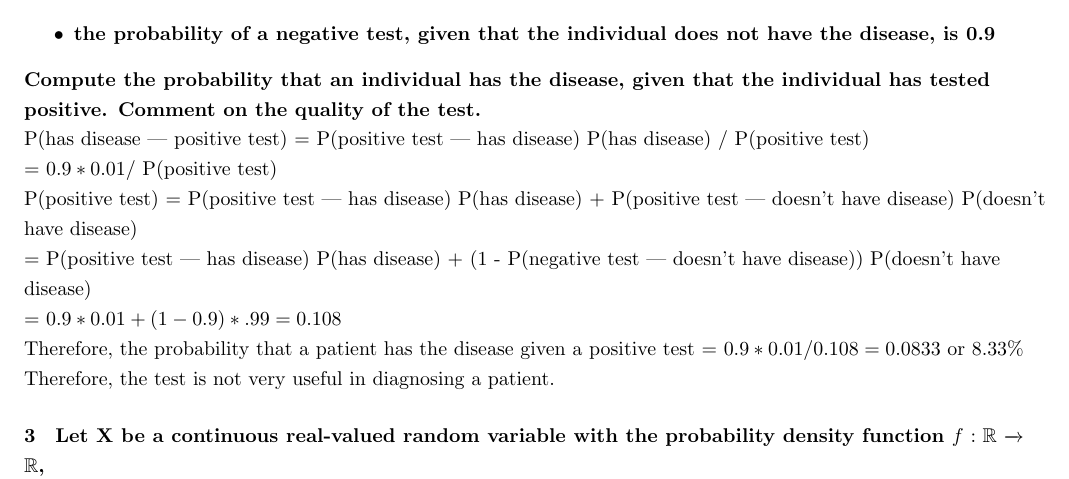
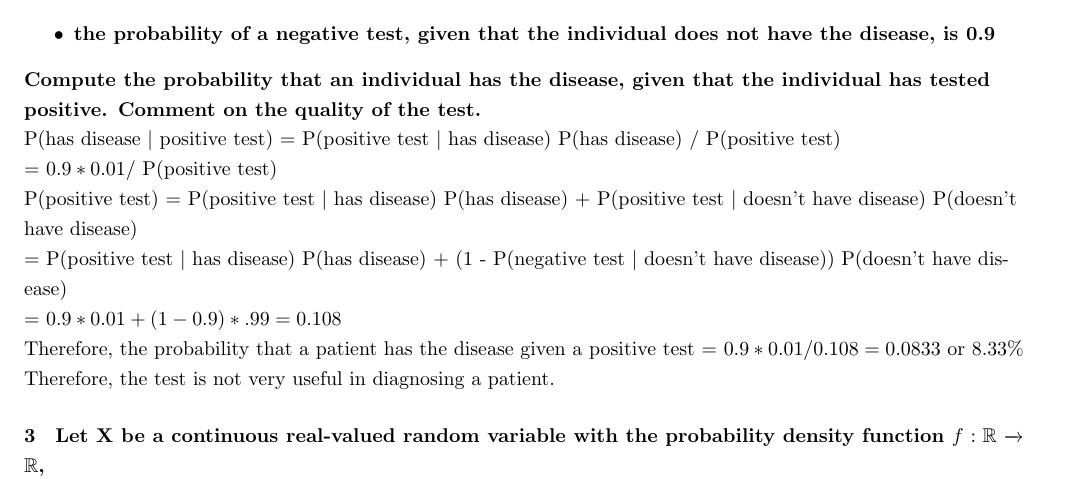
Before and after one commit to rjn01/statistics2024, a LaTeX problem sheet (HW1/hw1.tex): part of page 1 of 2, cut so that both start at the same text. Compiled offline with pdfLaTeX.

Commit message:
fix vertical line rendering

```diff
--- a/HW1/hw1.tex
+++ b/HW1/hw1.tex
@@ -50,10 +50,10 @@
 \end{itemize}
 Compute the probability that an individual has the disease, given that the
 individual has tested positive. Comment on the quality of the test.}\\
-P(has disease | positive test) = P(positive test | has disease) P(has disease) / P(positive test)\\
+P(has disease $|$ positive test) = P(positive test $|$ has disease) P(has disease) / P(positive test)\\
 = $0.9 * 0.01 /$ P(positive test)\\
-P(positive test) = P(positive test | has disease) P(has disease) + P(positive test | doesn't have disease) P(doesn't have disease)\\
-= P(positive test | has disease) P(has disease) + (1 - P(negative test | doesn't have disease)) P(doesn't have disease)\\
+P(positive test) = P(positive test $|$ has disease) P(has disease) + P(positive test $|$ doesn't have disease) P(doesn't have disease)\\
+= P(positive test $|$ has disease) P(has disease) + (1 - P(negative test $|$ doesn't have disease)) P(doesn't have disease)\\
 = $0.9 * 0.01 + (1 - 0.9)*.99 = 0.108$\\
 Therefore, the probability that a patient has the disease given a positive test = $0.9 * 0.01 / 0.108 = 0.0833$ or 8.33\%\\
 Therefore, the test is not very useful in diagnosing a patient.
```
Also changed, not shown: HW1/hw1.pdf.
